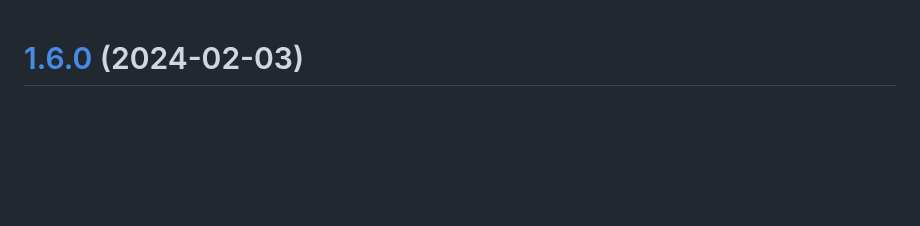
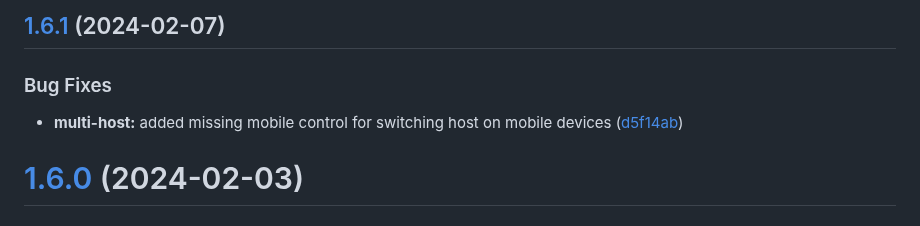
Before and after one commit to will-moss/isaiah, a Markdown page: CHANGELOG.md, the part around the change. GitHub-like rendering; blank space fills up the shorter version.

Commit message:
chore(release): 1.6.1 [skip ci]
## [1.6.1](https://github.com/will-moss/isaiah/compare/1.6.0...1.6.1) (2024-02-07)

### Bug Fixes

* **multi-host:** added missing mobile control for switching host on mobile devices ([d5f14ab](https://github.com/will-moss/isaiah/commit/d5f14ab718cbcf6ab4a99c4426088ee47b8b563b))

```diff
--- a/CHANGELOG.md
+++ b/CHANGELOG.md
@@ -1,3 +1,10 @@
+## [1.6.1](https://github.com/will-moss/isaiah/compare/1.6.0...1.6.1) (2024-02-07)
+
+
+### Bug Fixes
+
+* **multi-host:** added missing mobile control for switching host on mobile devices ([d5f14ab](https://github.com/will-moss/isaiah/commit/d5f14ab718cbcf6ab4a99c4426088ee47b8b563b))
+
 # [1.6.0](https://github.com/will-moss/isaiah/compare/1.5.0...1.6.0) (2024-02-03)
 
 
```
